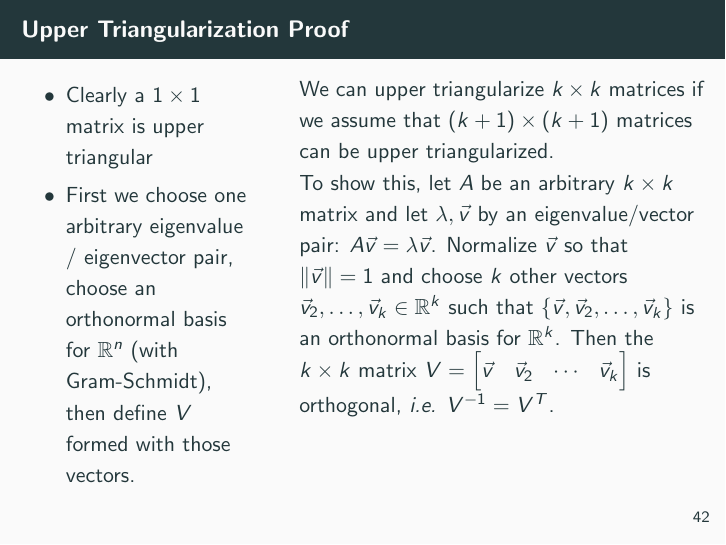
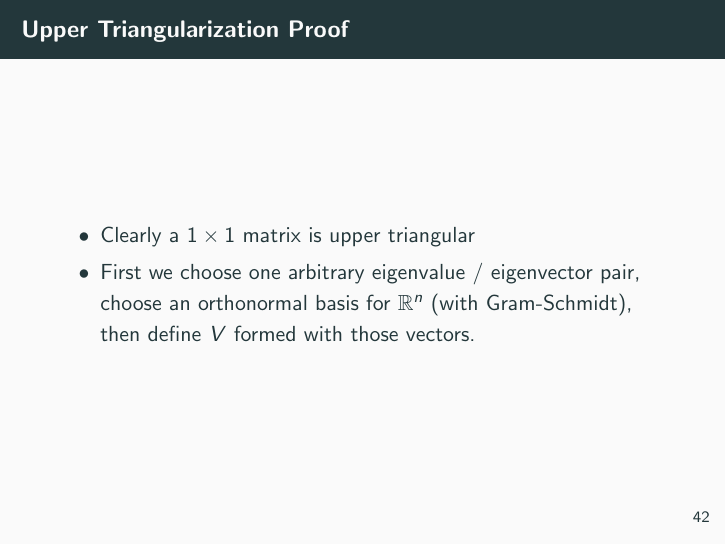
Before and after one commit to hkntutoring/slides, LaTeX slides (ee16b/final.tex, which reads ee16b/topics/upper-triangular.tex): page 51 of 141 before the commit and page 51 of 142 after it. Compiled offline with pdfLaTeX.

Commit message:
split slides

```diff
--- a/ee16b/topics/upper-triangular.tex
+++ b/ee16b/topics/upper-triangular.tex
@@ -42,20 +40,14 @@ However, all square matrices can be brought into upper triangular form
             First we choose one arbitrary eigenvalue / eigenvector pair, choose an orthonormal basis for \(\mathbb R^n\) (with Gram-Schmidt), then define \(V\) formed with those vectors.
     \end{itemize}
 
-\end{column}%
-\hfill%
-\begin{column}{.66\textwidth}
-    We can upper triangularize \(k \times k\) matrices if we assume that \((k+1) \times (k+1)\) matrices can be upper triangularized.
+\end{frame}
+
+\begin{frame}
+    \frametitle{Upper Triangularization Proof}
+
+    We can upper triangularize \(k \times k\) matrices if we assume that \((k-1) \times (k-1)\) matrices can be upper triangularized.
 
     To show this, let \(A\) be an arbitrary \(k \times k\) matrix and let \(\lambda, \vec v\) by an eigenvalue/vector pair: \(A \vec v = \lambda \vec v\).
-    Normalize \(\vec v\) so that \(\lVert \vec v \rVert = 1\) and choose \(k\) other vectors \(\vec v_2, \ldots, \vec v_k \in \mathbb R^{k}\) such that \(\{\vec v, \vec v_2, \ldots, \vec v_k\}\) is an orthonormal basis for \(\mathbb R^{k}\). Then the \(k \times k\) matrix \(V = \begin{bmatrix} \vec v & \vec v_2 & \cdots  &\vec v_k \end{bmatrix}\) is orthogonal, \emph{i.e.}
-        \( V^{-1} = V^T
-        \).
-
-
-
-\end{column}%
-\end{columns}
-
+    Normalize \(\vec v\) so that \(\lVert \vec v \rVert = 1\) and choose \(k\) other vectors \(\vec v_2, \ldots, \vec v_k \in \mathbb R^{k}\) such that \(\{\vec v, \vec v_2, \ldots, \vec v_k\}\) is an orthonormal basis for \(\mathbb R^{k}\). Then the \(k \times k\) matrix \(V = \begin{bmatrix} \vec v & \vec v_2 & \cdots  &\vec v_k \end{bmatrix}\) is orthogonal, \emph{i.e.} \( V^{-1} = V^T\).
 
 \end{frame}
```
Also changed, not shown: ee16b/topics/upper-triangular.tex (2 more changed lines).
